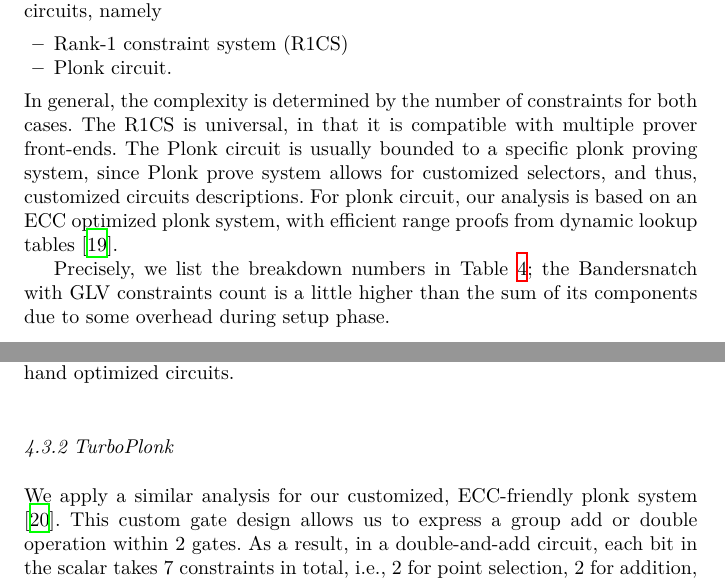
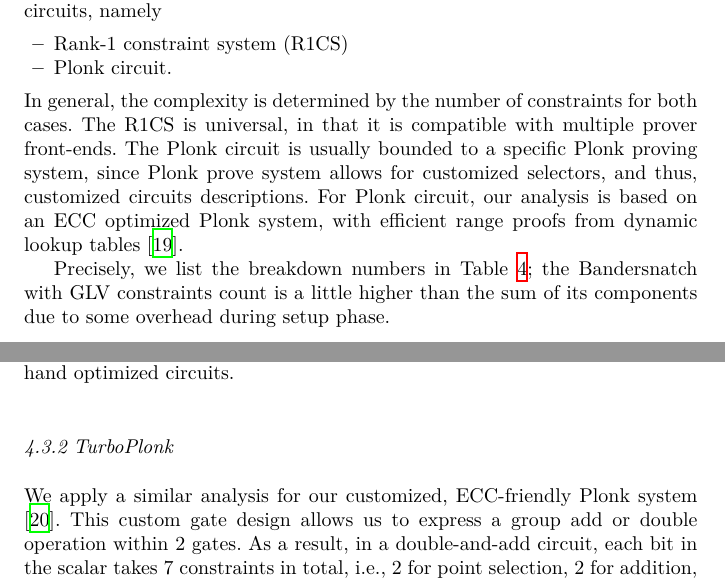
Before and after one commit to asanso/Bandersnatch, a LaTeX paper (paper/bandersnatch.tex): two parts of pages 11 and 12 of 13, joined at a grey line, cut so that both start at the same text. Compiled offline with XeLaTeX.

Commit message:
reviewer 2 commnet

```diff
--- a/paper/bandersnatch.tex
+++ b/paper/bandersnatch.tex
@@ -619,10 +619,10 @@ In general, the complexity is determined by the
 number of constraints for both cases.
 The R1CS is universal, in that it is compatible with multiple
 prover front-ends. The Plonk circuit is usually bounded to a specific
-plonk proving system, since Plonk prove system allows for customized
-selectors, and thus, customized circuits descriptions. For plonk
+Plonk proving system, since Plonk prove system allows for customized
+selectors, and thus, customized circuits descriptions. For Plonk
 circuit,
-our analysis is based on an ECC optimized plonk system, with
+our analysis is based on an ECC optimized Plonk system, with
 efficient range proofs from dynamic lookup tables \cite{EPRINT:GabWil20}.
 
 
@@ -709,7 +709,7 @@ via hand optimized circuits.
 
 \subsubsection{TurboPlonk}
 We apply a similar analysis for our customized, ECC-friendly
-plonk system \cite{cryptoeprint:2022/802}.
+Plonk system \cite{cryptoeprint:2022/802}.
 This custom gate design allows us to express a group add or
 double operation within 2 gates.
 As a result,
```
